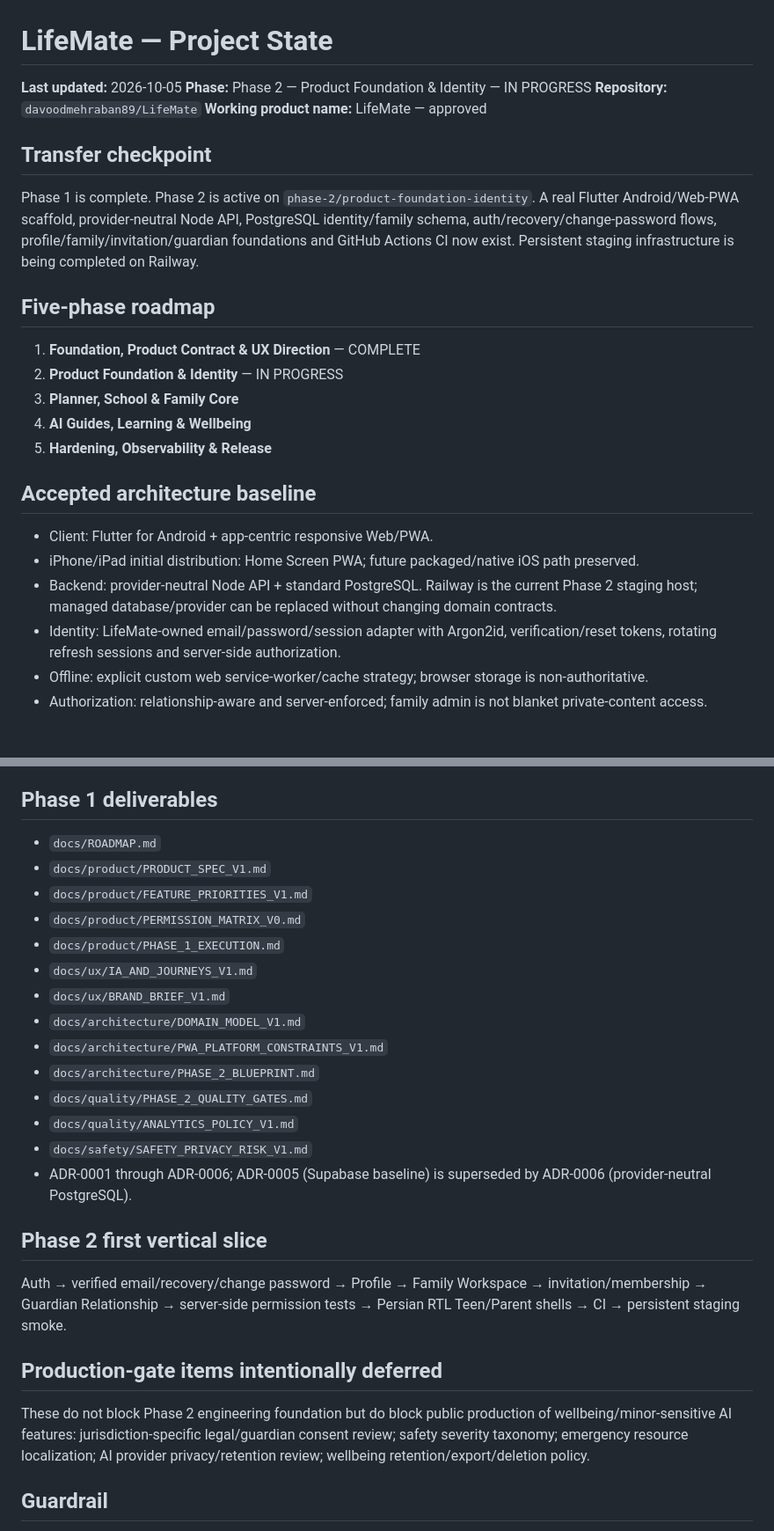
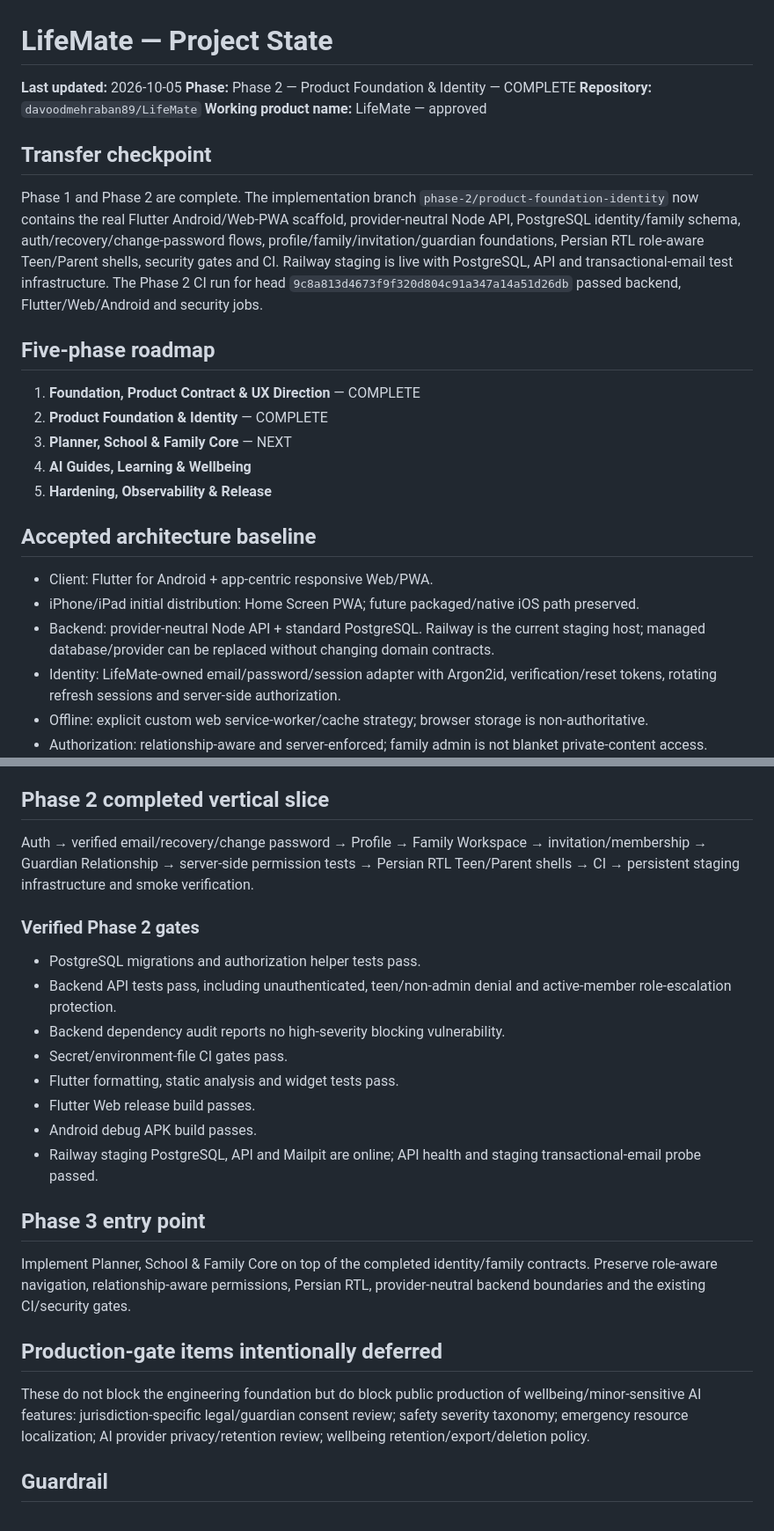
Before and after one commit to davoodmehraban89/LifeMate, a Markdown page: PROJECT_STATE.md, 2 parts joined by grey strips. Shown at 88% size. GitHub-like rendering; blank space fills up the shorter version.

Commit message:
docs: close phase 2 foundation and identity checkpoint

```diff
--- a/PROJECT_STATE.md
+++ b/PROJECT_STATE.md
@@ -1,24 +1,24 @@
 # LifeMate — Project State
 
 **Last updated:** 2026-10-05
-**Phase:** Phase 2 — Product Foundation & Identity — IN PROGRESS
+**Phase:** Phase 2 — Product Foundation & Identity — COMPLETE
 **Repository:** `davoodmehraban89/LifeMate`
 **Working product name:** LifeMate — approved
 
 ## Transfer checkpoint
-Phase 1 is complete. Phase 2 is active on `phase-2/product-foundation-identity`. A real Flutter Android/Web-PWA scaffold, provider-neutral Node API, PostgreSQL identity/family schema, auth/recovery/change-password flows, profile/family/invitation/guardian foundations and GitHub Actions CI now exist. Persistent staging infrastructure is being completed on Railway.
+Phase 1 and Phase 2 are complete. The implementation branch `phase-2/product-foundation-identity` now contains the real Flutter Android/Web-PWA scaffold, provider-neutral Node API, PostgreSQL identity/family schema, auth/recovery/change-password flows, profile/family/invitation/guardian foundations, Persian RTL role-aware Teen/Parent shells, security gates and CI. Railway staging is live with PostgreSQL, API and transactional-email test infrastructure. The Phase 2 CI run for head `9c8a813d4673f9f320d804c91a347a14a51d26db` passed backend, Flutter/Web/Android and security jobs.
 
 ## Five-phase roadmap
 1. **Foundation, Product Contract & UX Direction** — COMPLETE
-2. **Product Foundation & Identity** — IN PROGRESS
-3. **Planner, School & Family Core**
+2. **Product Foundation & Identity** — COMPLETE
+3. **Planner, School & Family Core** — NEXT
 4. **AI Guides, Learning & Wellbeing**
 5. **Hardening, Observability & Release**
 
 ## Accepted architecture baseline
 - Client: Flutter for Android + app-centric responsive Web/PWA.
 - iPhone/iPad initial distribution: Home Screen PWA; future packaged/native iOS path preserved.
-- Backend: provider-neutral Node API + standard PostgreSQL. Railway is the current Phase 2 staging host; managed database/provider can be replaced without changing domain contracts.
+- Backend: provider-neutral Node API + standard PostgreSQL. Railway is the current staging host; managed database/provider can be replaced without changing domain contracts.
 - Identity: LifeMate-owned email/password/session adapter with Argon2id, verification/reset tokens, rotating refresh sessions and server-side authorization.
 - Offline: explicit custom web service-worker/cache strategy; browser storage is non-authoritative.
 - Authorization: relationship-aware and server-enforced; family admin is not blanket private-content access.
@@ -32,27 +32,24 @@ Phase 1 is complete. Phase 2 is active on `phase-2/product-foundation-identity`.
 - Canva is supporting visual/illustration exploration; Figma remains UI source of truth.
 - Notion Project Hub exists as management mirror; GitHub remains technical source of truth.
 
-## Phase 1 deliverables
-- `docs/ROADMAP.md`
-- `docs/product/PRODUCT_SPEC_V1.md`
-- `docs/product/FEATURE_PRIORITIES_V1.md`
-- `docs/product/PERMISSION_MATRIX_V0.md`
-- `docs/product/PHASE_1_EXECUTION.md`
-- `docs/ux/IA_AND_JOURNEYS_V1.md`
-- `docs/ux/BRAND_BRIEF_V1.md`
-- `docs/architecture/DOMAIN_MODEL_V1.md`
-- `docs/architecture/PWA_PLATFORM_CONSTRAINTS_V1.md`
-- `docs/architecture/PHASE_2_BLUEPRINT.md`
-- `docs/quality/PHASE_2_QUALITY_GATES.md`
-- `docs/quality/ANALYTICS_POLICY_V1.md`
-- `docs/safety/SAFETY_PRIVACY_RISK_V1.md`
-- ADR-0001 through ADR-0006; ADR-0005 (Supabase baseline) is superseded by ADR-0006 (provider-neutral PostgreSQL).
+## Phase 2 completed vertical slice
+Auth → verified email/recovery/change password → Profile → Family Workspace → invitation/membership → Guardian Relationship → server-side permission tests → Persian RTL Teen/Parent shells → CI → persistent staging infrastructure and smoke verification.
 
-## Phase 2 first vertical slice
-Auth → verified email/recovery/change password → Profile → Family Workspace → invitation/membership → Guardian Relationship → server-side permission tests → Persian RTL Teen/Parent shells → CI → persistent staging smoke.
+### Verified Phase 2 gates
+- PostgreSQL migrations and authorization helper tests pass.
+- Backend API tests pass, including unauthenticated, teen/non-admin denial and active-member role-escalation protection.
+- Backend dependency audit reports no high-severity blocking vulnerability.
+- Secret/environment-file CI gates pass.
+- Flutter formatting, static analysis and widget tests pass.
+- Flutter Web release build passes.
+- Android debug APK build passes.
+- Railway staging PostgreSQL, API and Mailpit are online; API health and staging transactional-email probe passed.
+
+## Phase 3 entry point
+Implement Planner, School & Family Core on top of the completed identity/family contracts. Preserve role-aware navigation, relationship-aware permissions, Persian RTL, provider-neutral backend boundaries and the existing CI/security gates.
 
 ## Production-gate items intentionally deferred
-These do not block Phase 2 engineering foundation but do block public production of wellbeing/minor-sensitive AI features: jurisdiction-specific legal/guardian consent review; safety severity taxonomy; emergency resource localization; AI provider privacy/retention review; wellbeing retention/export/deletion policy.
+These do not block the engineering foundation but do block public production of wellbeing/minor-sensitive AI features: jurisdiction-specific legal/guardian consent review; safety severity taxonomy; emergency resource localization; AI provider privacy/retention review; wellbeing retention/export/deletion policy.
 
 ## Guardrail
 AI/wellbeing production exposure stays disabled until its dedicated safety/legal/provider gates pass. Production deploys, destructive migrations and sensitive access changes still require explicit action-specific approval.
```
